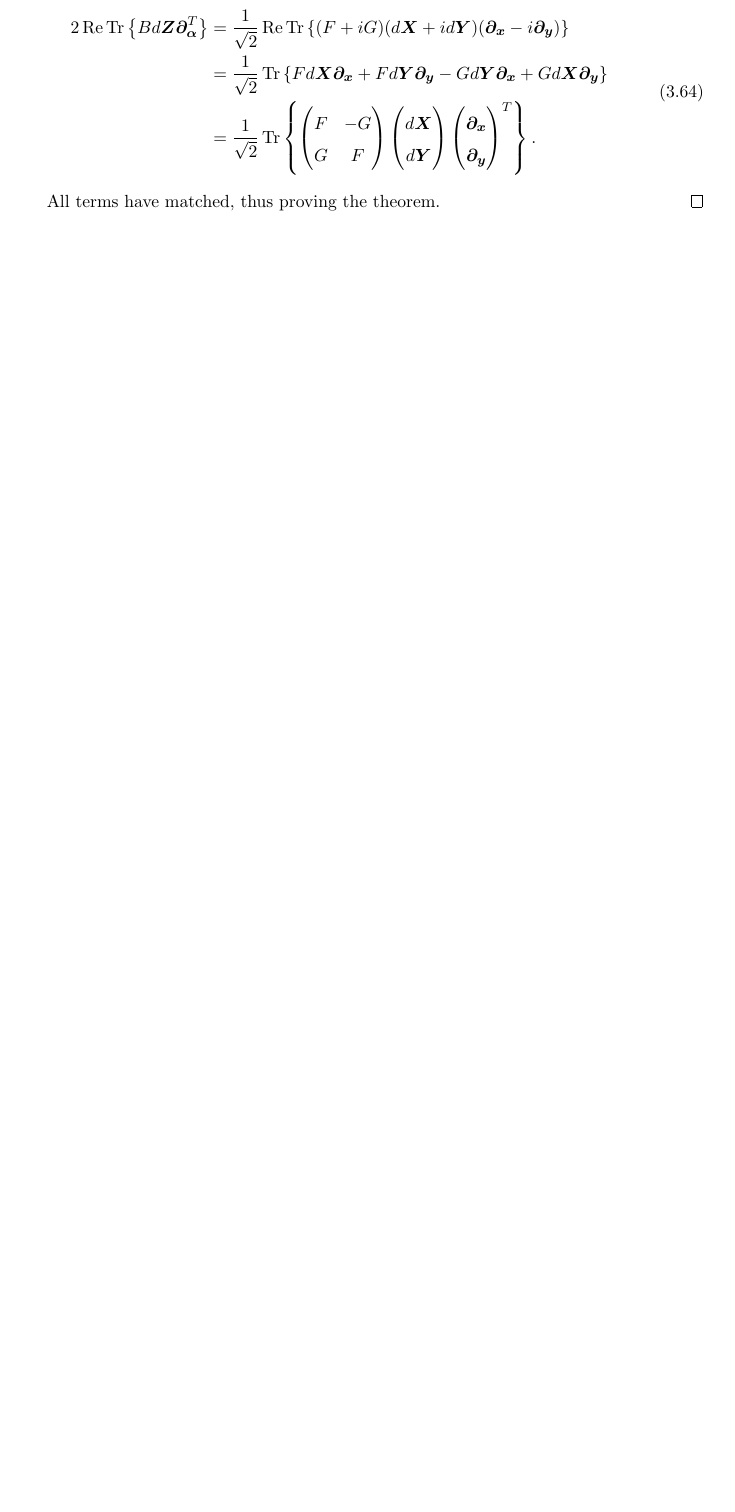
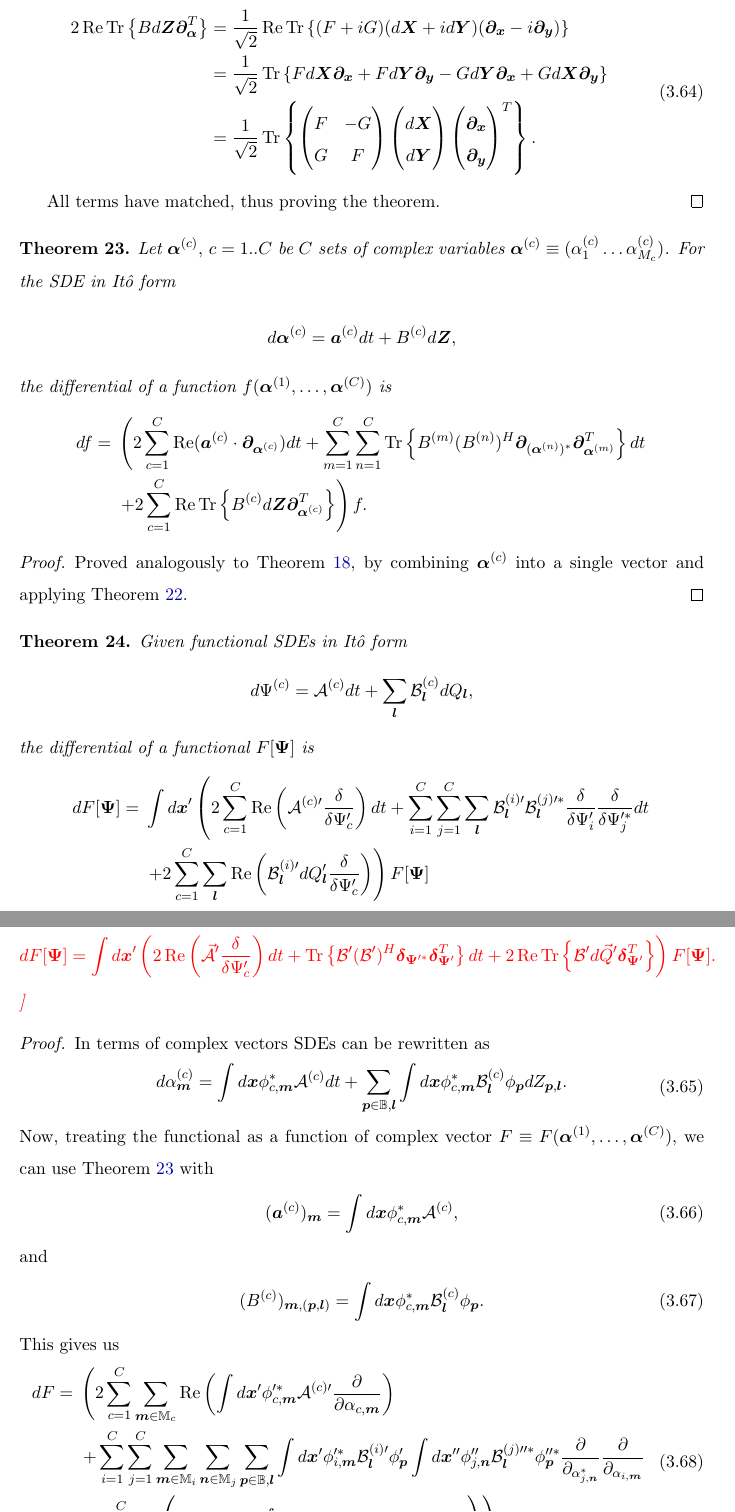
Before and after one commit to fjarri/thesis, a LaTeX thesis (thesis.tex, which reads chapters/wigner-bec/ito-formula.tex): part of page 57 of 94 before the commit and two parts of pages 57 and 58 of 95 after it, the two joined at a grey line, cut so that both start at the same text, the shorter picture padded with empty space. Compiled offline with pdfLaTeX.

Commit message:
chapters/wigner-bec/ito-formula: added functional theorem

```diff
--- a/chapters/wigner-bec/ito-formula.tex
+++ b/chapters/wigner-bec/ito-formula.tex
@@ -154,3 +154,114 @@ Third term:
 
 All terms have matched, thus proving the theorem.
 \end{proof}
+
+\begin{theorem}
+\label{thm:wigner-bec:ito-formula:mc-ito-f}
+	Let $\balpha^{(c)},\, c = 1..C$ be $C$ sets of complex variables $\balpha^{(c)} \equiv (\alpha_1^{(c)} \ldots \alpha_{M_c}^{(c)})$.
+	For the SDE in It\^{o} form
+	\begin{eqn*}
+		d\balpha^{(c)} = \avec^{(c)} dt + B^{(c)} d\Zvec,
+	\end{eqn*}
+	the differential of a function $f(\balpha^{(1)}, \ldots, \balpha^{(C)})$ is
+	\begin{eqn*}
+		df ={} & \left(
+			2 \sum_{c=1}^C \Real (\avec^{(c)} \cdot \bpartial_{\balpha^{(c)}}) dt
+			+ \sum_{m=1}^C \sum_{n=1}^C \Trace{
+				B^{(m)} (B^{(n)})^H \bpartial_{(\balpha^{(n)})^*} \bpartial_{\balpha^{(m)}}^T } dt \right. \\
+		& \left. + 2 \sum_{c=1}^C \Real \Trace{ B^{(c)} d\Zvec \bpartial_{\balpha^{(c)}}^T }
+		\right) f.
+	\end{eqn*}
+\end{theorem}
+\begin{proof}
+Proved analogously to \thmref{wigner-bec:fpe:mc-fpe-sde}, by combining $\balpha^{(c)}$ into a single vector	and applying \thmref{wigner-bec:ito-formula:ito-f-complex}.
+\end{proof}
+
+\begin{theorem}
+\label{thm:wigner-bec:ito-formula:func-ito-f}
+	Given functional SDEs in It\^{o} form
+	\begin{eqn*}
+		d\Psi^{(c)} = \mathcal{A}^{(c)} dt + \sum_{\lvec} \mathcal{B}_{\lvec}^{(c)} dQ_{\lvec},
+	\end{eqn*}
+	the differential of a functional $F[\Psivec]$ is
+	\begin{eqn*}
+		dF[\Psivec]
+		={} & \int d\xvec^\prime \left(
+			2 \sum_{c=1}^C \Real \left(
+				\mathcal{A}^{(c)\prime} \frac{\delta}{\delta \Psi_c^\prime}
+			\right) dt
+			+ \sum_{i=1}^C \sum_{j=1}^C \sum_{\lvec}
+				\mathcal{B}_{\lvec}^{(i)\prime}
+				\mathcal{B}_{\lvec}^{(j)\prime *}
+				\frac{\delta}{\delta \Psi_i^\prime}
+				\frac{\delta}{\delta \Psi_j^{\prime *}} dt
+			\right. \\
+		& \left. + 2 \sum_{c=1}^C \sum_{\lvec} \Real \left(
+				\mathcal{B}_{\lvec}^{(i)\prime}
+				dQ_{\lvec}^\prime
+				\frac{\delta}{\delta \Psi_c^\prime}
+			\right)
+		\right) F[\Psivec]
+	\end{eqn*}
+	\todo{Consider rewriting it as
+	\begin{eqn*}
+		dF[\Psivec]
+		= \int d\xvec^\prime \left(
+			2 \Real \left(
+				\vec{\mathcal{A}}^\prime \frac{\delta}{\delta \Psi_c^\prime}
+			\right) dt
+			+ \Trace{
+				\mathcal{B}^\prime
+				(\mathcal{B}^\prime)^H
+				\bdelta_{\Psivec^{\prime *}}
+				\bdelta_{\Psivec^\prime}^T
+			} dt
+			+ 2 \Real \Trace{
+				\mathcal{B}^\prime
+				d\vec{Q}^\prime
+				\bdelta_{\Psivec^\prime}^T
+			}
+		\right) F[\Psivec].
+	\end{eqn*}
+	}
+\end{theorem}
+\begin{proof}
+In terms of complex vectors SDEs can be rewritten as
+\begin{eqn}
+	d\alpha_{\mvec}^{(c)}
+	= \int d\xvec \phi_{c,\mvec}^* \mathcal{A}^{(c)} dt
+	+ \sum_{\pvec \in \fullbasis, \lvec}
+		\int d\xvec \phi_{c,\mvec}^* \mathcal{B}_{\lvec}^{(c)} \phi_{\pvec} dZ_{\pvec,\lvec}.
+\end{eqn}
+Now, treating the functional as a function of complex vector $F \equiv F(\balpha^{(1)}, \ldots, \balpha^{(C)})$, we can use \thmref{wigner-bec:ito-formula:mc-ito-f} with
+\begin{eqn}
+	(\bm{a}^{(c)})_{\mvec} = \int d\xvec \phi_{c,\mvec}^* \mathcal{A}^{(c)},
+\end{eqn}
+and
+\begin{eqn}
+	(B^{(c)})_{\mvec,(\pvec,\lvec)}
+	= \int d\xvec \phi_{c,\mvec}^* \mathcal{B}_{\lvec}^{(c)} \phi_{\pvec}.
+\end{eqn}
+This gives us
+\begin{eqn}
+	dF
+	={} & \left(
+		2 \sum_{c=1}^C \sum_{\mvec \in \restbasis_c} \Real \left(
+			\int d\xvec^\prime \phi_{c,\mvec}^{\prime*} \mathcal{A}^{(c)\prime}
+			\frac{\partial}{\partial \alpha_{c,\mvec}}
+		\right) \right. \\
+	& \left. + \sum_{i=1}^C \sum_{j=1}^C
+			\sum_{\mvec \in \restbasis_i} \sum_{\nvec \in \restbasis_j}
+			\sum_{\pvec \in \fullbasis, \lvec}
+			\int d\xvec^\prime \phi_{i,\mvec}^{\prime *} \mathcal{B}_{\lvec}^{(i)\prime} \phi_{\pvec}^\prime
+			\int d\xvec^{\prime\prime} \phi_{j,\nvec}^{\prime\prime} \mathcal{B}_{\lvec}^{(j)\prime\prime *} \phi_{\pvec}^{\prime\prime *}
+			\frac{\partial}{\partial_{\alpha_{j,\nvec}^*}}
+			\frac{\partial}{\partial_{\alpha_{i,\mvec}}} \right. \\
+	& \left. + 2 \sum_{c=1}^C \Real \left(
+			\sum_{\mvec \in \restbasis_c}
+			\sum_{\pvec \in \fullbasis, \lvec}
+			\int d\xvec^\prime \phi_{i,\mvec}^{\prime*} \mathcal{B}_{\lvec}^{(i)\prime} \phi_{\pvec}^\prime
+			dZ_{\pvec,\lvec}
+			\partial_{\alpha_{c,\mvec}}
+		\right)
+	\right) F
+\end{eqn}
--- a/thesis.tex
+++ b/thesis.tex
@@ -40,6 +40,7 @@
 \newcommand{\citationneeded}{\textcolor{red}{[citation needed]}}
 
 \newcommand{\balpha}{\boldsymbol{\alpha}}
+\newcommand{\bdelta}{\boldsymbol{\delta}}
 \newcommand{\blambda}{\boldsymbol{\lambda}}
 \newcommand{\bfeta}{\boldsymbol{\eta}}
 \newcommand{\bxi}{\boldsymbol{\xi}}
```
Also changed, not shown: chapters/wigner-bec/ito-formula.tex (24 more changed lines).
